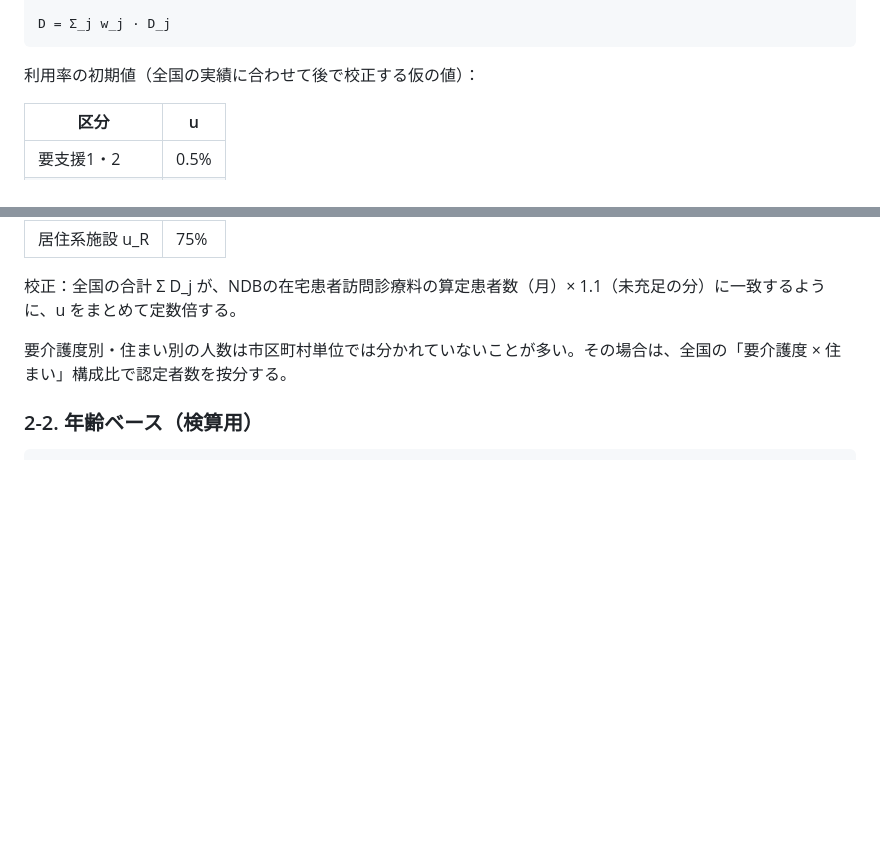
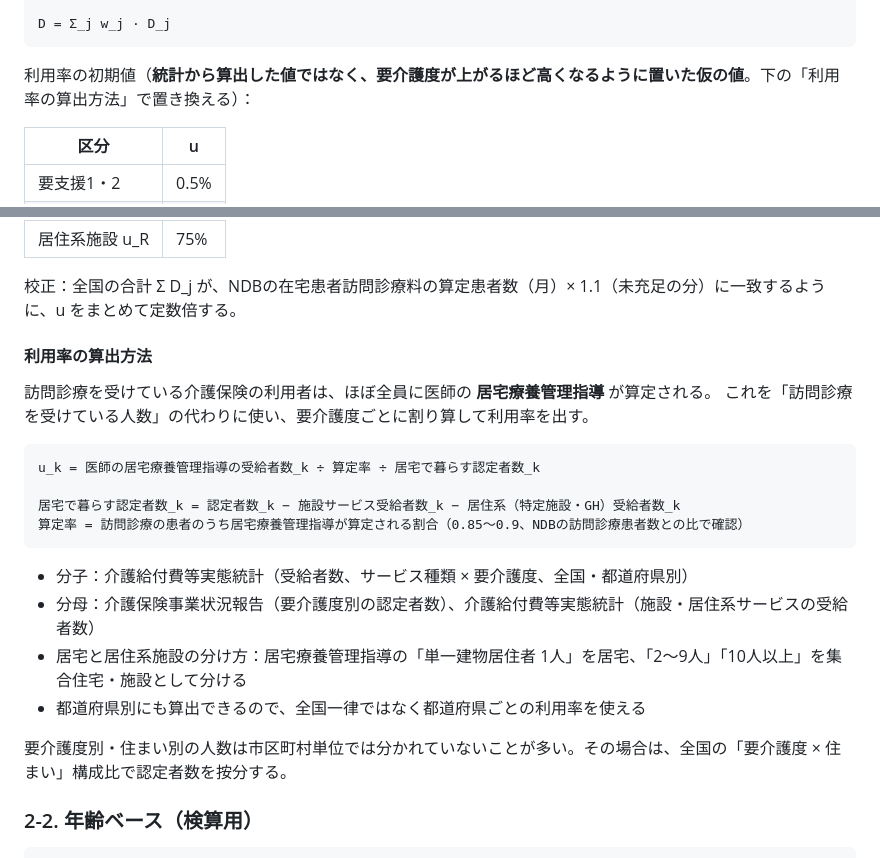
Before and after one commit to kenjikajiwara326-byte/houmon-sim, a Markdown page: docs/area-model.md, 2 parts joined by grey strips. Drawn GitHub-style; blank space fills up the shorter version.

Commit message:
Mark care-level utilization rates as placeholders and document derivation
Co-Authored-By: Claude Opus 5.5 <noreply@anthropic.com>
Claude-Session: https://claude.ai/code/session_01JECa4t63svtdH7WwNyZTrh

````diff
--- a/docs/area-model.md
+++ b/docs/area-model.md
@@ -66,7 +66,7 @@ C_j     = 年間がん死亡数_j / 12 × 在宅での療養割合(0.25) × 平
 D = Σ_j w_j · D_j
 ```
 
-利用率の初期値（全国の実績に合わせて後で校正する仮の値）：
+利用率の初期値（**統計から算出した値ではなく、要介護度が上がるほど高くなるように置いた仮の値**。下の「利用率の算出方法」で置き換える）：
 
 | 区分 | u |
 |---|---|
@@ -79,6 +79,23 @@ D = Σ_j w_j · D_j
 | 居住系施設 u_R | 75% |
 
 校正：全国の合計 Σ D_j が、NDBの在宅患者訪問診療料の算定患者数（月）× 1.1（未充足の分）に一致するように、u をまとめて定数倍する。
+
+#### 利用率の算出方法
+
+訪問診療を受けている介護保険の利用者は、ほぼ全員に医師の **居宅療養管理指導** が算定される。
+これを「訪問診療を受けている人数」の代わりに使い、要介護度ごとに割り算して利用率を出す。
+
+```
+u_k = 医師の居宅療養管理指導の受給者数_k ÷ 算定率 ÷ 居宅で暮らす認定者数_k
+
+居宅で暮らす認定者数_k = 認定者数_k − 施設サービス受給者数_k − 居住系（特定施設・GH）受給者数_k
+算定率 = 訪問診療の患者のうち居宅療養管理指導が算定される割合（0.85〜0.9、NDBの訪問診療患者数との比で確認）
+```
+
+- 分子：介護給付費等実態統計（受給者数、サービス種類 × 要介護度、全国・都道府県別）
+- 分母：介護保険事業状況報告（要介護度別の認定者数）、介護給付費等実態統計（施設・居住系サービスの受給者数）
+- 居宅と居住系施設の分け方：居宅療養管理指導の「単一建物居住者 1人」を居宅、「2〜9人」「10人以上」を集合住宅・施設として分ける
+- 都道府県別にも算出できるので、全国一律ではなく都道府県ごとの利用率を使える
 
 要介護度別・住まい別の人数は市区町村単位では分かれていないことが多い。その場合は、全国の「要介護度 × 住まい」構成比で認定者数を按分する。
 
````
